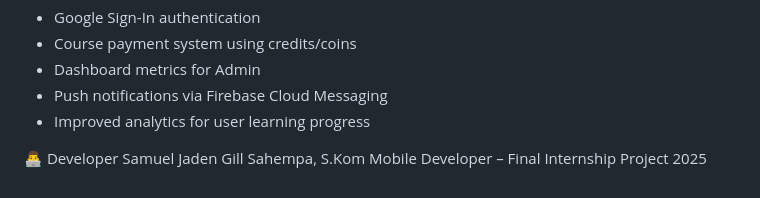
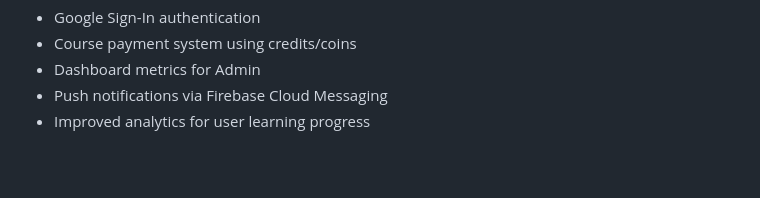
Before and after one commit to JadenSahempa/Project_Flutter, a Markdown page: README.md, the part around one of its changes. GitHub-like rendering; blank space fills up the shorter version.

```diff
--- a/README.md
+++ b/README.md
@@ -196,7 +189,3 @@ Admin Flow
 - Dashboard metrics for Admin
 - Push notifications via Firebase Cloud Messaging
 - Improved analytics for user learning progress
-
-👨‍💻 Developer
-Samuel Jaden Gill Sahempa, S.Kom
-Mobile Developer – Final Internship Project 2025
```
Also changed, not shown: other parts of README.md (+24 -31 lines).
